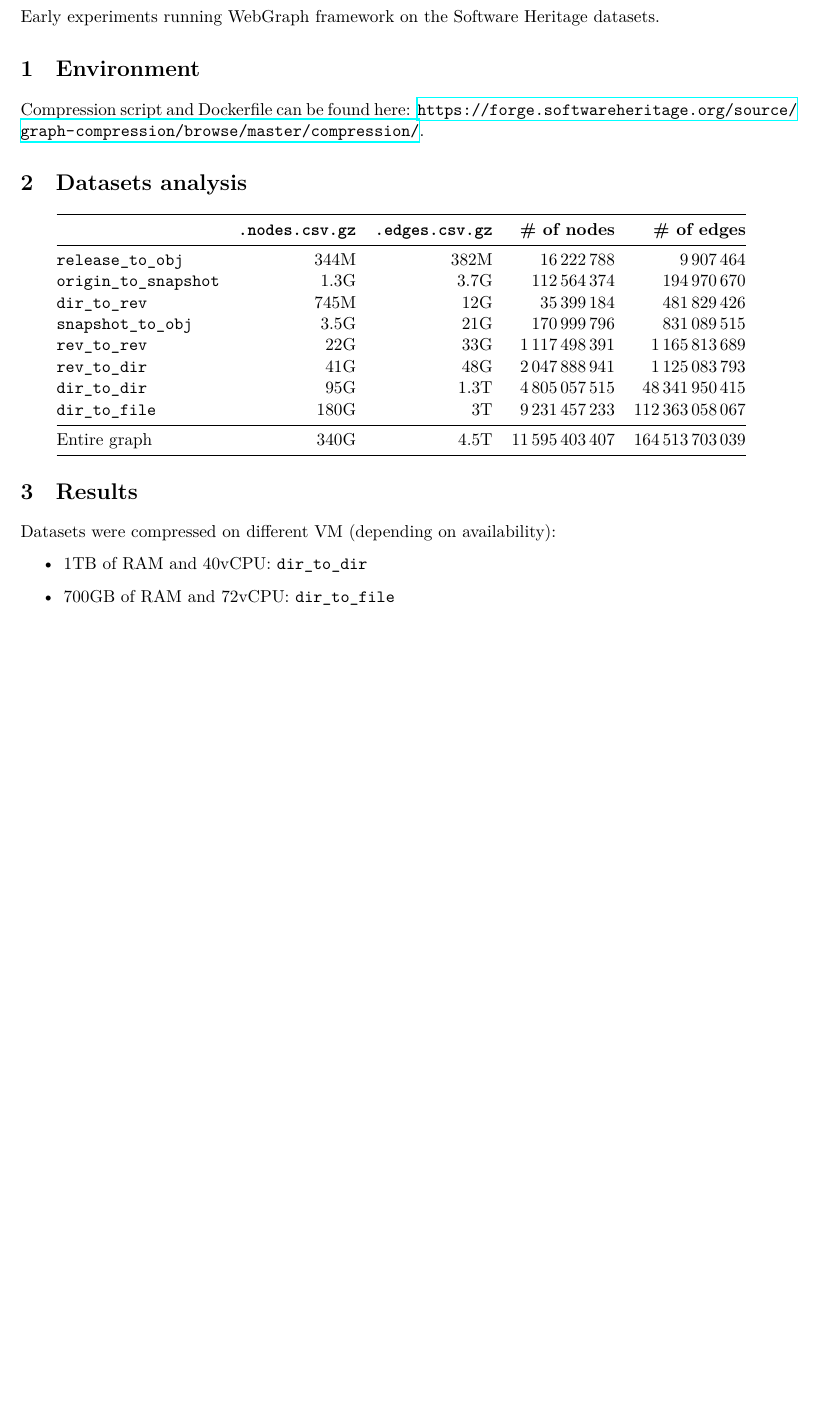
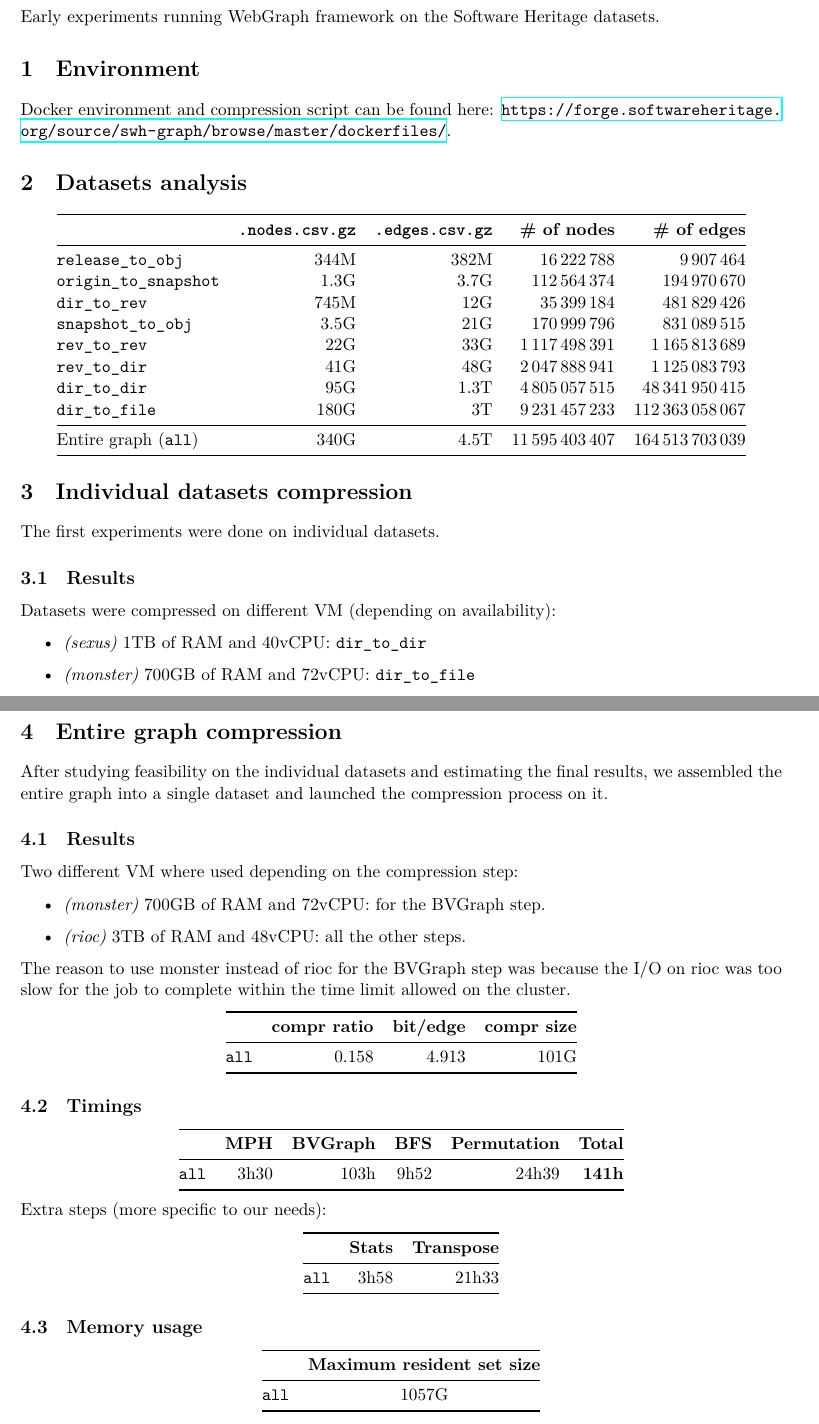
Before and after one commit to SoftwareHeritage/swh-graph, a LaTeX document (reports/experiments/experiments.tex): part of page 1 of 2 before the commit and two parts of pages 1 and 3 of 3 after it, the two joined at a grey line, cut so that both start at the same text, the shorter picture padded with empty space. Compiled offline with XeLaTeX.

Commit message:
reports: experiments: add entire graph compression results

```diff
--- a/reports/experiments/experiments.tex
+++ b/reports/experiments/experiments.tex
@@ -20,8 +20,8 @@ Early experiments running WebGraph framework on the Software Heritage datasets.
 
 \section{Environment}
 
-Compression script and Dockerfile can be found here:
-\url{https://forge.softwareheritage.org/source/graph-compression/browse/master/compression/}.
+Docker environment and compression script can be found here:
+\url{https://forge.softwareheritage.org/source/swh-graph/browse/master/dockerfiles/}.
 
 \section{Datasets analysis}
 
@@ -50,19 +50,25 @@ Compression script and Dockerfile can be found here:
         \texttt{dir\_to\_file}
             & 180G & 3T & \num{9231457233} & \num{112363058067} \\
         \midrule
-        Entire graph & 340G & 4.5T & \num{11595403407} & \num{164513703039} \\
+        Entire graph (\texttt{all})
+            & 340G & 4.5T & \num{11595403407} & \num{164513703039} \\
         \bottomrule
     \end{tabular}
 \end{center}
 
-\section{Results}
+\section{Individual datasets compression}
+
+The first experiments were done on individual datasets.
+
+\subsection{Results}
 
 Datasets were compressed on different VM (depending on availability):
 
 \begin{itemize}
-    \item 1TB of RAM and 40vCPU: \mintinline{text}{dir_to_dir}
-    \item 700GB of RAM and 72vCPU: \mintinline{text}{dir_to_file}
-    \item 2TB of RAM and 128vCPU: all the others datasets
+    \item \textit{(sexus)} 1TB of RAM and 40vCPU: \mintinline{text}{dir_to_dir}
+    \item \textit{(monster)} 700GB of RAM and 72vCPU:
+        \mintinline{text}{dir_to_file}
+    \item \textit{(chub)} 2TB of RAM and 128vCPU: all the others datasets
 \end{itemize}
 
 Note: the results may vary because random permutations are used in the graph
@@ -172,4 +178,80 @@ Memory usage monitoring during the compression process:
     \end{tabular}
 \end{center}
 
+\section{Entire graph compression}
+
+After studying feasibility on the individual datasets and estimating the final
+results, we assembled the entire graph into a single dataset and launched the
+compression process on it.
+
+\subsection{Results}
+
+Two different VM where used depending on the compression step:
+
+\begin{itemize}
+    \item \textit{(monster)} 700GB of RAM and 72vCPU: for the BVGraph step.
+    \item \textit{(rioc)} 3TB of RAM and 48vCPU: all the other steps.
+\end{itemize}
+
+The reason to use monster instead of rioc for the BVGraph step was because the
+I/O on rioc was too slow for the job to complete within the time limit allowed
+on the cluster.
+
+\begin{center}
+    \begin{tabular}{@{} l *3r @{}}
+        \toprule
+        \multicolumn{1}{c}{} &
+            \textbf{compr ratio} & \textbf{bit/edge} & \textbf{compr size} \\
+        \midrule
+        \texttt{all} & 0.158 & 4.913 & 101G \\
+        \bottomrule
+    \end{tabular}
+\end{center}
+
+\subsection{Timings}
+
+\begin{center}
+    \begin{tabular}{@{} l *5r @{}}
+        \toprule
+        \multicolumn{1}{c}{} &
+            \textbf{MPH} &
+            \textbf{BVGraph} &
+            \textbf{BFS} &
+            \textbf{Permutation} &
+            \textbf{Total} \\
+        \midrule
+        \texttt{all}
+            & 3h30 & 103h & 9h52 & 24h39 & \textbf{141h} \\
+        \bottomrule
+    \end{tabular}
+\end{center}
+
+Extra steps (more specific to our needs):
+
+\begin{center}
+    \begin{tabular}{@{} l *2r @{}}
+        \toprule
+        \multicolumn{1}{c}{} &
+            \textbf{Stats} &
+            \textbf{Transpose} \\
+        \midrule
+        \texttt{all}
+            & 3h58 & 21h33 \\
+        \bottomrule
+    \end{tabular}
+\end{center}
+
+\subsection{Memory usage}
+
+\begin{center}
+    \begin{tabular}{@{} l c @{}}
+        \toprule
+        \multicolumn{1}{c}{} &
+            \textbf{Maximum resident set size} \\
+        \midrule
+        \texttt{all} & 1057G \\
+        \bottomrule
+    \end{tabular}
+\end{center}
+
 \end{document}
```
Also changed, not shown: reports/experiments/experiments.tex (4 more changed lines).
